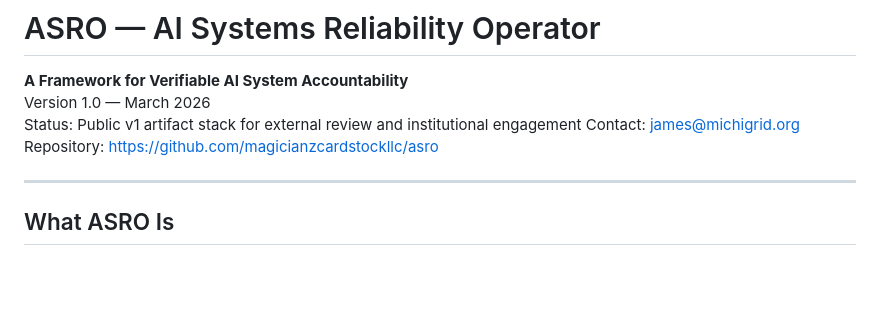
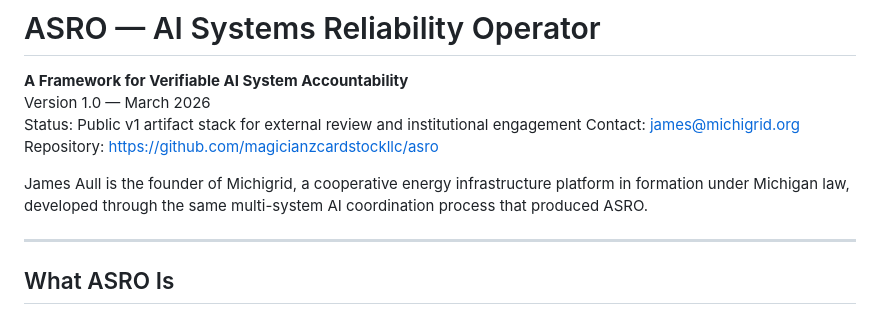
Before and after one commit to magicianzcardstockllc/ASRO, a Markdown page: README.md, the part around the change. GitHub-like rendering; blank space fills up the shorter version.

Commit message:
Update README.md
Add founder context line to README

```diff
--- a/README.md
+++ b/README.md
@@ -5,6 +5,8 @@ Version 1.0 — March 2026
 Status: Public v1 artifact stack for external review and institutional engagement
 Contact: james@michigrid.org
 Repository: https://github.com/magicianzcardstockllc/asro
+
+James Aull is the founder of Michigrid, a cooperative energy infrastructure platform in formation under Michigan law, developed through the same multi-system AI coordination process that produced ASRO.
 
 ---
 
```
